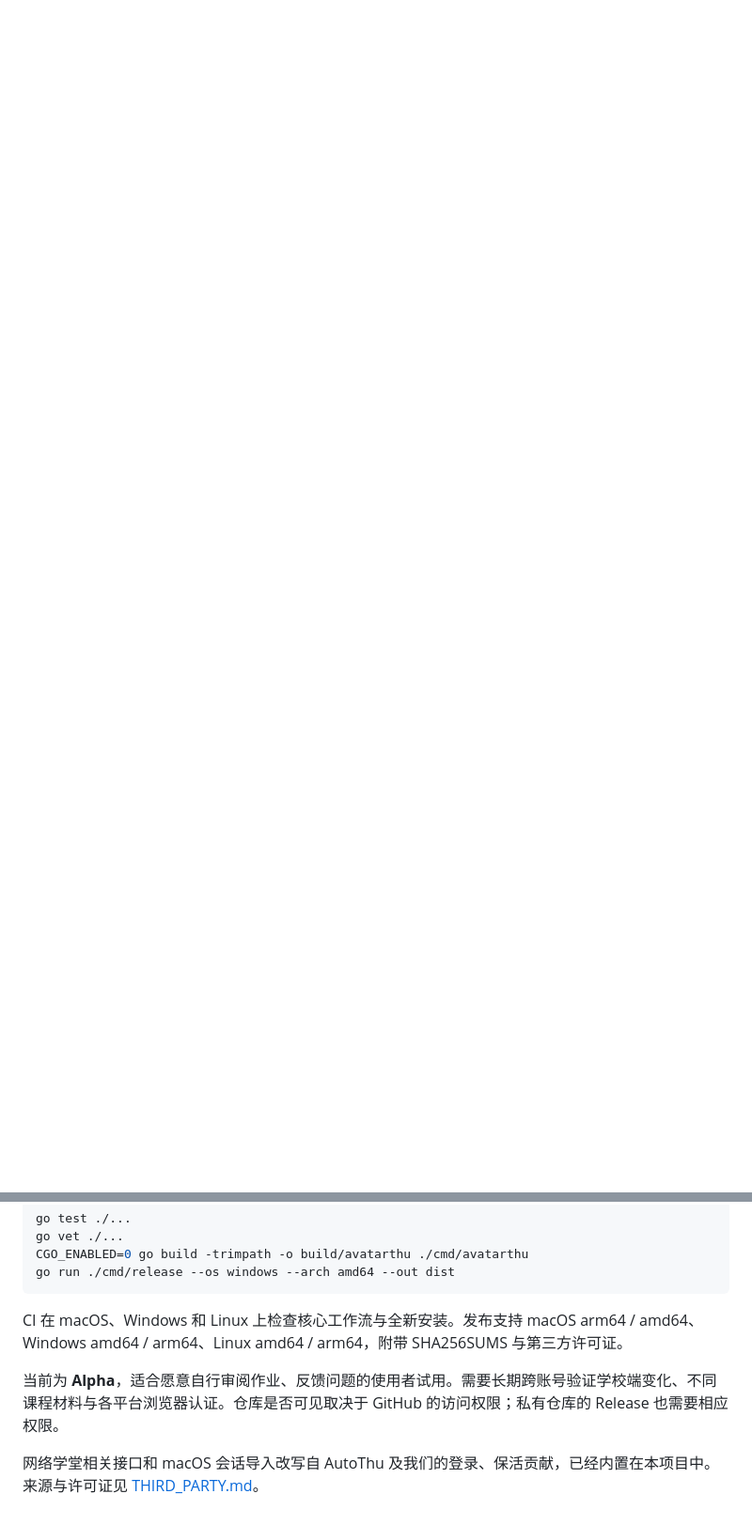
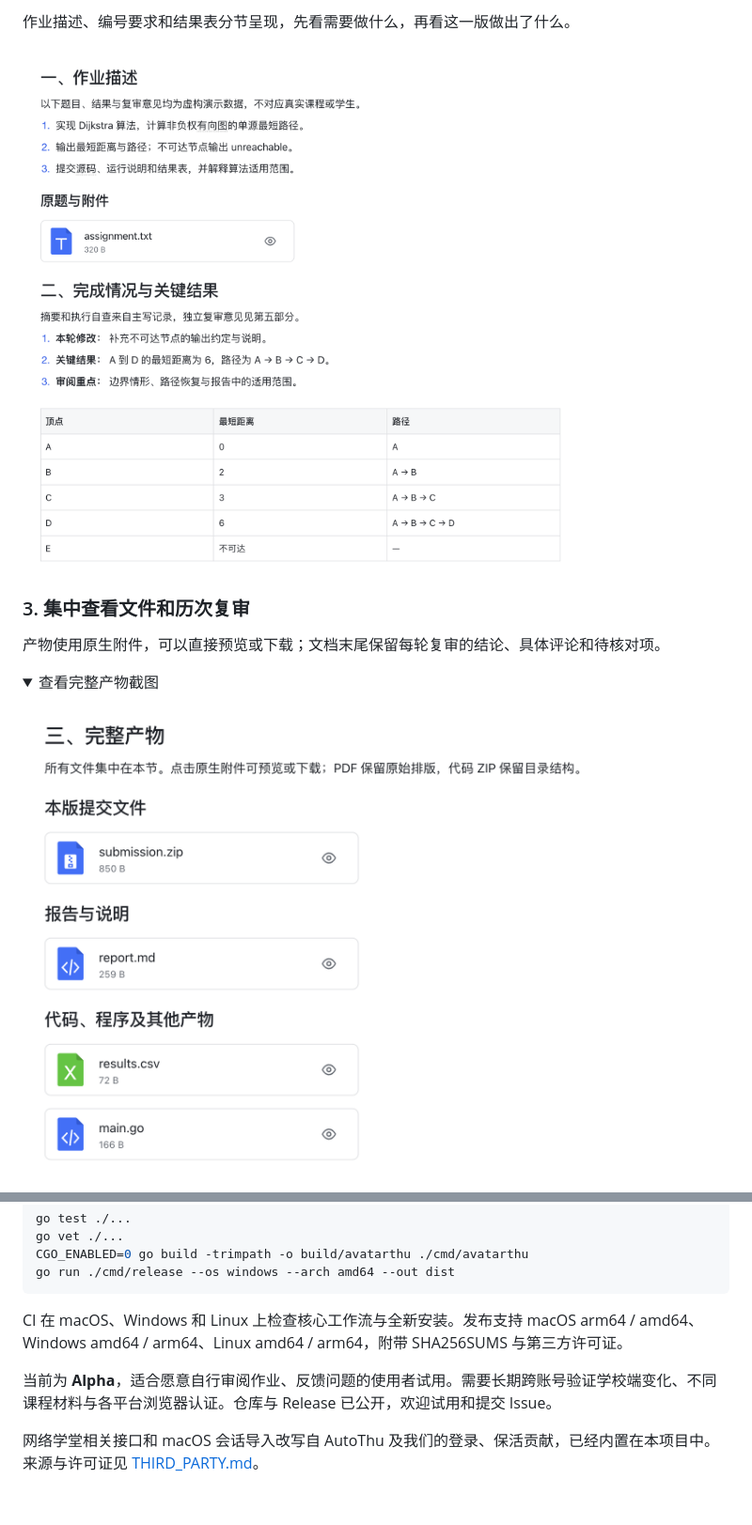
Before and after one commit to Sskift/AvatarTHU, a Markdown page: README.md, 2 parts joined by grey strips. Shown at 94% size. Rendered like a GitHub page; pictures changed too: docs/images/review-document.png (added), docs/images/review-files.png (added); folded sections open; blank space fills up the shorter version.

Commit message:
docs: add bilingual guides and privacy-safe review screenshots

```diff
--- a/README.md
+++ b/README.md
@@ -5,0 +23,15 @@
+作业描述、编号要求和结果表分节呈现，先看需要做什么，再看这一版做出了什么。
+
+![云文档中的作业描述与关键结果](docs/images/review-document.png)
+
+### 3. 集中查看文件和历次复审
+
+产物使用原生附件，可以直接预览或下载；文档末尾保留每轮复审的结论、具体评论和待核对项。
+
+<details>
+<summary>查看完整产物截图</summary>
+
+![云文档中的完整产物与原生附件](docs/images/review-files.png)
+
+</details>
+
@@ -167,6 +205,6 @@ go run ./cmd/release --os windows --arch amd64 --out dist
 
 CI 在 macOS、Windows 和 Linux 上检查核心工作流与全新安装。发布支持 macOS arm64 / amd64、Windows amd64 / arm64、Linux amd64 / arm64，附带 SHA256SUMS 与第三方许可证。
 
-当前为 **Alpha**，适合愿意自行审阅作业、反馈问题的使用者试用。需要长期跨账号验证学校端变化、不同课程材料与各平台浏览器认证。仓库是否可见取决于 GitHub 的访问权限；私有仓库的 Release 也需要相应权限。
+当前为 **Alpha**，适合愿意自行审阅作业、反馈问题的使用者试用。需要长期跨账号验证学校端变化、不同课程材料与各平台浏览器认证。仓库与 Release 已公开，欢迎试用和提交 Issue。
 
 网络学堂相关接口和 macOS 会话导入改写自 AutoThu 及我们的登录、保活贡献，已经内置在本项目中。来源与许可证见 [THIRD_PARTY.md](THIRD_PARTY.md)。
```
Also changed, not shown: other parts of README.md (+23 -0 lines), README.en.md (added, +212 -0 lines), docs/images/README.md (added, +20 -0 lines), docs/images/review-card.png (added), docs/images/review-history.png (added), 1 other file.
